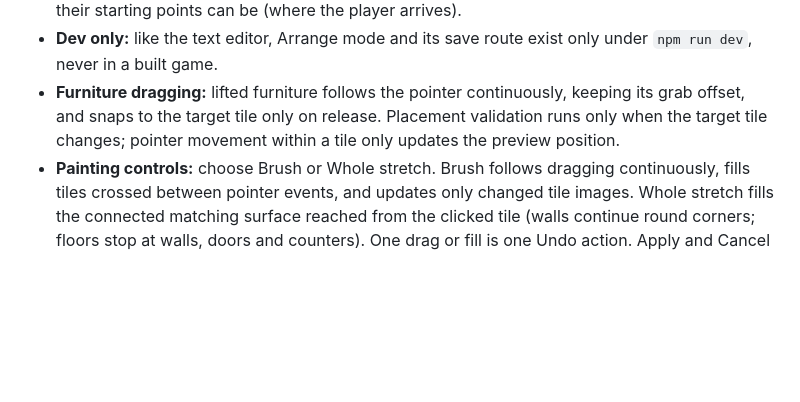
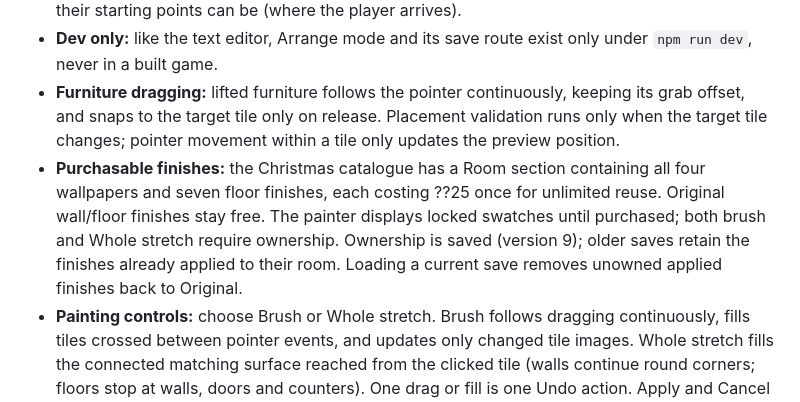
Before and after one commit to luviein/woodland-cafe, a Markdown page: GAME_DESIGN.md, the part around the change. Rendered like a GitHub page; blank space fills up the shorter version.

Commit message:
Define catalogue purchases and ownership for room finishes

```diff
--- a/GAME_DESIGN.md
+++ b/GAME_DESIGN.md
@@ -571,6 +571,7 @@ The player can leave the counter **before taking an order** to clean messes; the
 - **Not movable:** things that move by themselves while playing (critters, falling leaves, messes); their starting points can be (where the player arrives).
 - **Dev only:** like the text editor, Arrange mode and its save route exist only under `npm run dev`, never in a built game.
 - **Furniture dragging:** lifted furniture follows the pointer continuously, keeping its grab offset, and snaps to the target tile only on release. Placement validation runs only when the target tile changes; pointer movement within a tile only updates the preview position.
+- **Purchasable finishes:** the Christmas catalogue has a Room section containing all four wallpapers and seven floor finishes, each costing ??25 once for unlimited reuse. Original wall/floor finishes stay free. The painter displays locked swatches until purchased; both brush and Whole stretch require ownership. Ownership is saved (version 9); older saves retain the finishes already applied to their room. Loading a current save removes unowned applied finishes back to Original.
 - **Painting controls:** choose Brush or Whole stretch. Brush follows dragging continuously, fills tiles crossed between pointer events, and updates only changed tile images. Whole stretch fills the connected matching surface reached from the clicked tile (walls continue round corners; floors stop at walls, doors and counters). One drag or fill is one Undo action. Apply and Cancel retain their existing save/draft behaviour.
 - **Paint room in Decorate:** painting changes floor and wall finishes only, using tile swatches from the supplied room sheet. Drag over matching surfaces, Undo reverses a stroke, Apply saves finishes with the cafe, and Cancel discards the draft. Painting never changes room structure or service markers. No Leaves cost. Undo stays clear of the bottom-left HUD.
 - **Move counter in Decorate:** drag the counter itself, with a preview following the pointer continuously and snapping on release; there is no separate Move counter button. Move the complete counter, player/order/queue positions and counter-mounted decorations together. Refuse moves onto walls, the door, furniture or outside the room, or moves that block paths. Escape cancels. Furniture placement stays in Decorate.
```
